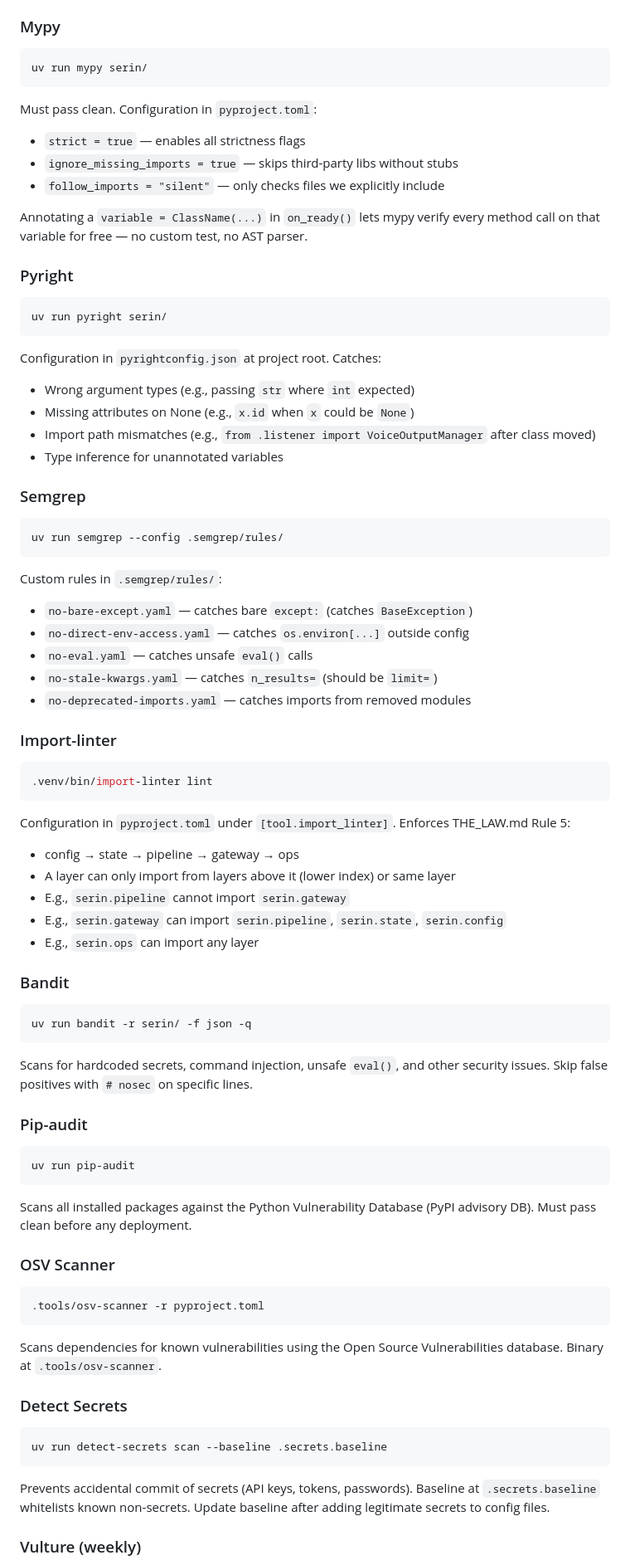
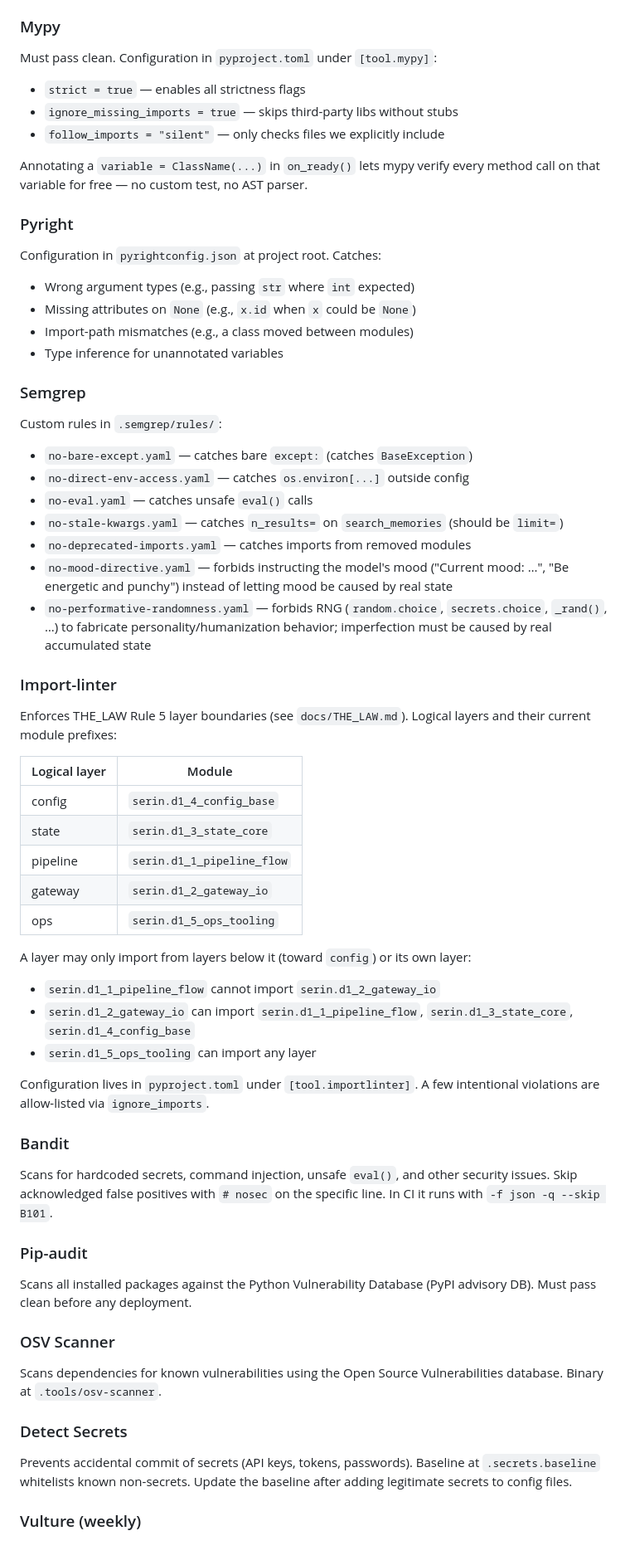
Before and after one commit to AnuAnu22/Serin, a Markdown page: AGENTS.md, the part around one of its changes. Shown at 83% size. Rendered like a GitHub page.

Commit message:
agent
Extra things that are needed to make vision more accurate.

````diff
--- a/AGENTS.md
+++ b/AGENTS.md
@@ -109,11 +109,7 @@ Must pass clean. Key rules:
 
 ### Mypy
 
-```bash
-uv run mypy serin/
-```
-
-Must pass clean. Configuration in `pyproject.toml`:
+Must pass clean. Configuration in `pyproject.toml` under `[tool.mypy]`:
 - `strict = true` — enables all strictness flags
 - `ignore_missing_imports = true` — skips third-party libs without stubs
 - `follow_imports = "silent"` — only checks files we explicitly include
@@ -122,72 +118,56 @@ Annotating a `variable = ClassName(...)` in `on_ready()` lets mypy verify every
 
 ### Pyright
 
-```bash
-uv run pyright serin/
-```
-
 Configuration in `pyrightconfig.json` at project root. Catches:
 - Wrong argument types (e.g., passing `str` where `int` expected)
-- Missing attributes on None (e.g., `x.id` when `x` could be `None`)
-- Import path mismatches (e.g., `from .listener import VoiceOutputManager` after class moved)
+- Missing attributes on `None` (e.g., `x.id` when `x` could be `None`)
+- Import-path mismatches (e.g., a class moved between modules)
 - Type inference for unannotated variables
 
 ### Semgrep
-
-```bash
-uv run semgrep --config .semgrep/rules/
-```
 
 Custom rules in `.semgrep/rules/`:
 - `no-bare-except.yaml` — catches bare `except:` (catches `BaseException`)
 - `no-direct-env-access.yaml` — catches `os.environ[...]` outside config
 - `no-eval.yaml` — catches unsafe `eval()` calls
-- `no-stale-kwargs.yaml` — catches `n_results=` (should be `limit=`)
+- `no-stale-kwargs.yaml` — catches `n_results=` on `search_memories` (should be `limit=`)
 - `no-deprecated-imports.yaml` — catches imports from removed modules
+- `no-mood-directive.yaml` — forbids instructing the model's mood ("Current mood: …", "Be energetic and punchy") instead of letting mood be caused by real state
+- `no-performative-randomness.yaml` — forbids RNG (`random.choice`, `secrets.choice`, `_rand()`, …) to fabricate personality/humanization behavior; imperfection must be caused by real accumulated state
 
 ### Import-linter
 
-```bash
-.venv/bin/import-linter lint
-```
+Enforces THE_LAW Rule 5 layer boundaries (see `docs/THE_LAW.md`). Logical layers and their current module prefixes:
 
-Configuration in `pyproject.toml` under `[tool.import_linter]`. Enforces THE_LAW.md Rule 5:
-- config → state → pipeline → gateway → ops
-- A layer can only import from layers above it (lower index) or same layer
-- E.g., `serin.pipeline` cannot import `serin.gateway`
-- E.g., `serin.gateway` can import `serin.pipeline`, `serin.state`, `serin.config`
-- E.g., `serin.ops` can import any layer
+| Logical layer | Module |
+|---|---|
+| config | `serin.d1_4_config_base` |
+| state | `serin.d1_3_state_core` |
+| pipeline | `serin.d1_1_pipeline_flow` |
+| gateway | `serin.d1_2_gateway_io` |
+| ops | `serin.d1_5_ops_tooling` |
+
+A layer may only import from layers below it (toward `config`) or its own layer:
+- `serin.d1_1_pipeline_flow` cannot import `serin.d1_2_gateway_io`
+- `serin.d1_2_gateway_io` can import `serin.d1_1_pipeline_flow`, `serin.d1_3_state_core`, `serin.d1_4_config_base`
+- `serin.d1_5_ops_tooling` can import any layer
+
+Configuration lives in `pyproject.toml` under `[tool.importlinter]`. A few intentional violations are allow-listed via `ignore_imports`.
 
 ### Bandit
 
-```bash
-uv run bandit -r serin/ -f json -q
-```
-
-Scans for hardcoded secrets, command injection, unsafe `eval()`, and other security issues. Skip false positives with `# nosec` on specific lines.
+Scans for hardcoded secrets, command injection, unsafe `eval()`, and other security issues. Skip acknowledged false positives with `# nosec` on the specific line. In CI it runs with `-f json -q --skip B101`.
 
 ### Pip-audit
-
-```bash
-uv run pip-audit
-```
 
 Scans all installed packages against the Python Vulnerability Database (PyPI advisory DB). Must pass clean before any deployment.
 
 ### OSV Scanner
 
-```bash
-.tools/osv-scanner -r pyproject.toml
-```
-
 Scans dependencies for known vulnerabilities using the Open Source Vulnerabilities database. Binary at `.tools/osv-scanner`.
 
 ### Detect Secrets
 
-```bash
-uv run detect-secrets scan --baseline .secrets.baseline
-```
-
-Prevents accidental commit of secrets (API keys, tokens, passwords). Baseline at `.secrets.baseline` whitelists known non-secrets. Update baseline after adding legitimate secrets to config files.
+Prevents accidental commit of secrets (API keys, tokens, passwords). Baseline at `.secrets.baseline` whitelists known non-secrets. Update the baseline after adding legitimate secrets to config files.
 
 ### Vulture (weekly)
````
Also changed, not shown: other parts of AGENTS.md (+28 -49 lines).
